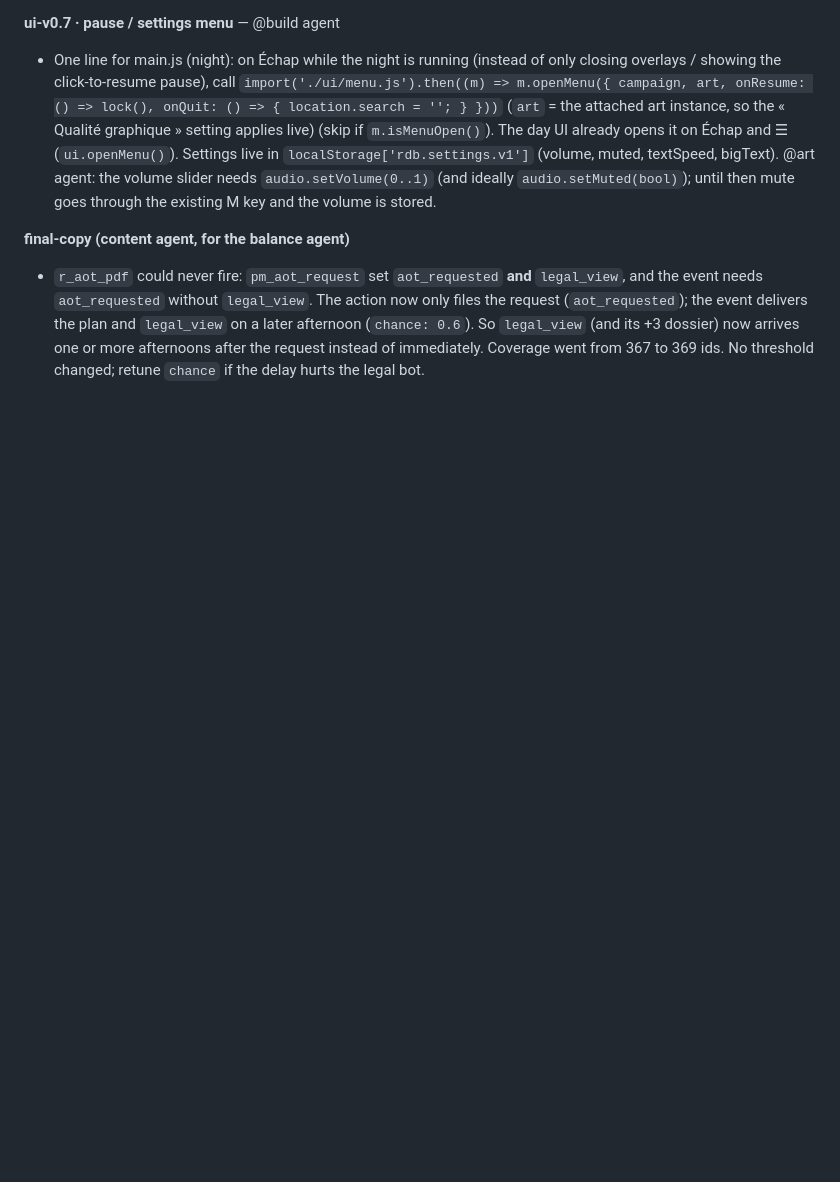
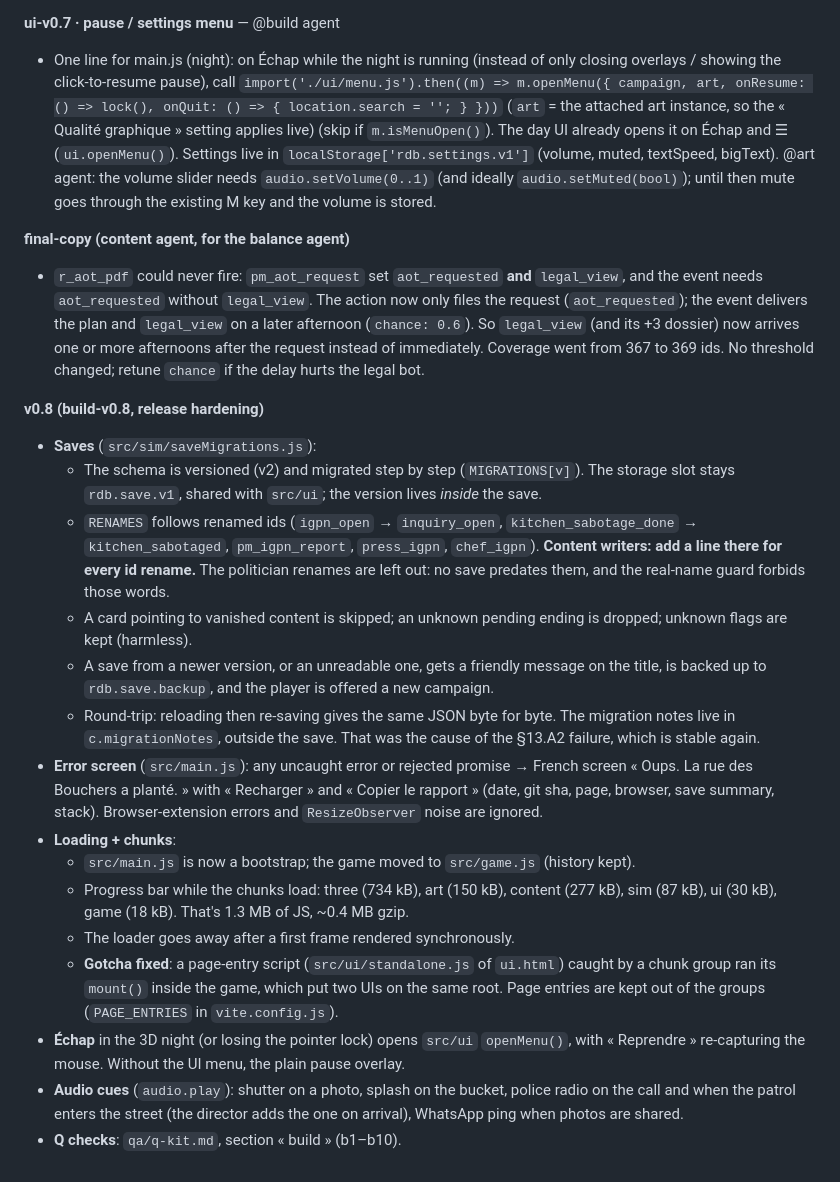
Before and after one commit to lolulo69/rue-des-bouchers, a Markdown page: GAME_DESIGN.md, the part around the change. Rendered like a GitHub page; blank space fills up the shorter version.

Commit message:
Build note v0.8 (saves, error screen, loader/chunks, Échap menu, audio cues)
Co-Authored-By: Claude Opus 5.5 <noreply@anthropic.com>

```diff
--- a/GAME_DESIGN.md
+++ b/GAME_DESIGN.md
@@ -663,3 +663,20 @@ so it reflects what the player actually did.
 
 **final-copy (content agent, for the balance agent)**
 - `r_aot_pdf` could never fire: `pm_aot_request` set `aot_requested` **and** `legal_view`, and the event needs `aot_requested` without `legal_view`. The action now only files the request (`aot_requested`); the event delivers the plan and `legal_view` on a later afternoon (`chance: 0.6`). So `legal_view` (and its +3 dossier) now arrives one or more afternoons after the request instead of immediately. Coverage went from 367 to 369 ids. No threshold changed; retune `chance` if the delay hurts the legal bot.
+
+**v0.8 (build-v0.8, release hardening)**
+- **Saves** (`src/sim/saveMigrations.js`):
+  - The schema is versioned (v2) and migrated step by step (`MIGRATIONS[v]`). The storage slot stays `rdb.save.v1`, shared with `src/ui`; the version lives *inside* the save.
+  - `RENAMES` follows renamed ids (`igpn_open` → `inquiry_open`, `kitchen_sabotage_done` → `kitchen_sabotaged`, `pm_igpn_report`, `press_igpn`, `chef_igpn`). **Content writers: add a line there for every id rename.** The politician renames are left out: no save predates them, and the real-name guard forbids those words.
+  - A card pointing to vanished content is skipped; an unknown pending ending is dropped; unknown flags are kept (harmless).
+  - A save from a newer version, or an unreadable one, gets a friendly message on the title, is backed up to `rdb.save.backup`, and the player is offered a new campaign.
+  - Round-trip: reloading then re-saving gives the same JSON byte for byte. The migration notes live in `c.migrationNotes`, outside the save. That was the cause of the §13.A2 failure, which is stable again.
+- **Error screen** (`src/main.js`): any uncaught error or rejected promise → French screen « Oups. La rue des Bouchers a planté. » with « Recharger » and « Copier le rapport » (date, git sha, page, browser, save summary, stack). Browser-extension errors and `ResizeObserver` noise are ignored.
+- **Loading + chunks**:
+  - `src/main.js` is now a bootstrap; the game moved to `src/game.js` (history kept).
+  - Progress bar while the chunks load: three (734 kB), art (150 kB), content (277 kB), sim (87 kB), ui (30 kB), game (18 kB). That's 1.3 MB of JS, ~0.4 MB gzip.
+  - The loader goes away after a first frame rendered synchronously.
+  - **Gotcha fixed**: a page-entry script (`src/ui/standalone.js` of `ui.html`) caught by a chunk group ran its `mount()` inside the game, which put two UIs on the same root. Page entries are kept out of the groups (`PAGE_ENTRIES` in `vite.config.js`).
+- **Échap** in the 3D night (or losing the pointer lock) opens `src/ui` `openMenu()`, with « Reprendre » re-capturing the mouse. Without the UI menu, the plain pause overlay.
+- **Audio cues** (`audio.play`): shutter on a photo, splash on the bucket, police radio on the call and when the patrol enters the street (the director adds the one on arrival), WhatsApp ping when photos are shared.
+- **Q checks**: `qa/q-kit.md`, section « build » (b1–b10).
```
